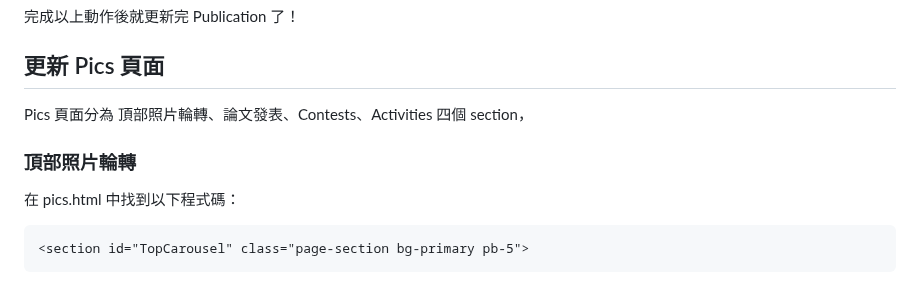
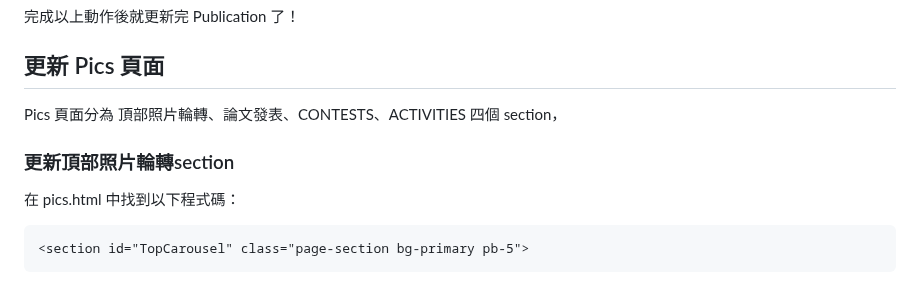
Before and after one commit to sallylinlab/sallylinlab.github.io, a Markdown page: README.md, the part around one of its changes. GitHub-like rendering.

````diff
--- a/README.md
+++ b/README.md
@@ -123,9 +123,9 @@ publications 頁面分為 Journal 及 Conference 兩個 section，<br>
 
 
 ## 更新 Pics 頁面
-Pics 頁面分為 頂部照片輪轉、論文發表、Contests、Activities 四個 section，<br>
+Pics 頁面分為 頂部照片輪轉、論文發表、CONTESTS、ACTIVITIES 四個 section，<br>
 
-### 頂部照片輪轉
+### 更新頂部照片輪轉section
 在 pics.html 中找到以下程式碼：
 ```
 <section id="TopCarousel" class="page-section bg-primary pb-5">
````
Also changed, not shown: other parts of README.md (+73 -3 lines).
